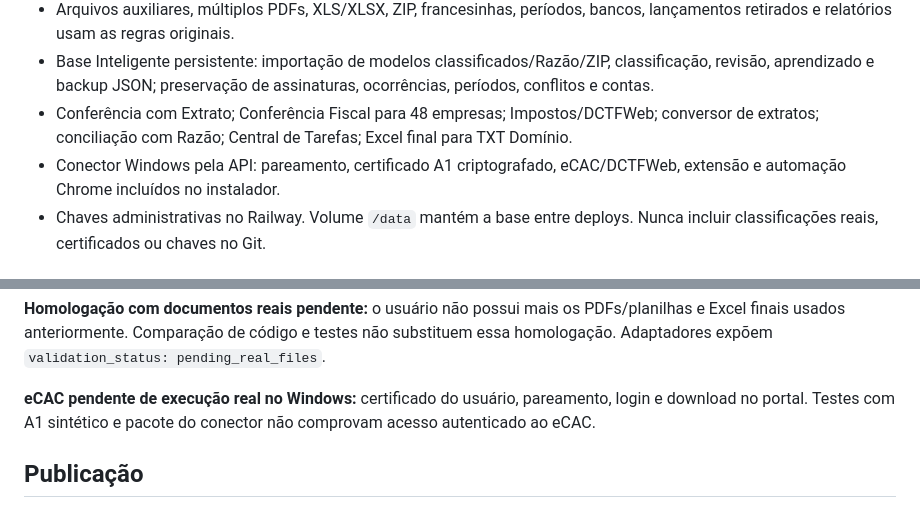
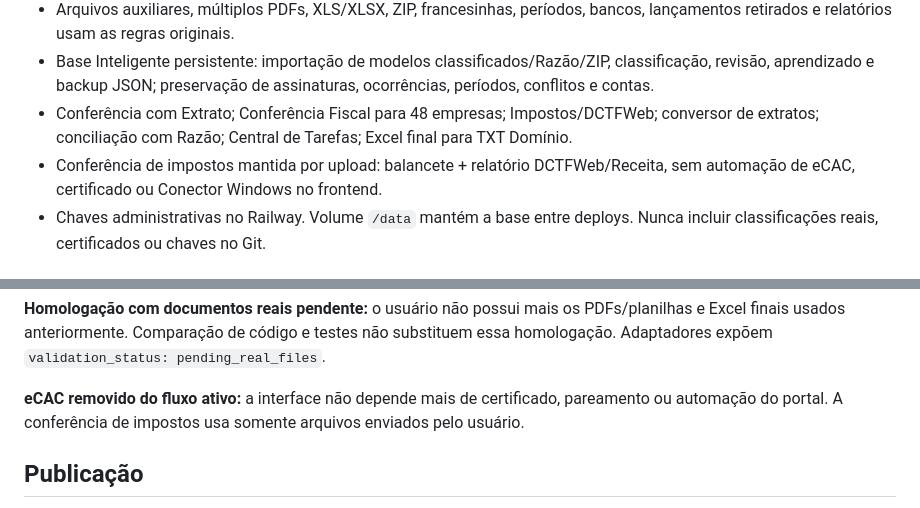
Before and after one commit to rodrigofrrsilva1703-a11y/Razync-Web, a Markdown page: MIGRATION.md, 2 parts joined by grey strips. Rendered like a GitHub page.

Commit message:
Atualiza documentacao apos retirada do eCAC

```diff
--- a/MIGRATION.md
+++ b/MIGRATION.md
@@ -9,7 +9,7 @@ O original em Streamlit permanece intacto. FastAPI no Railway e JavaScript no Gi
 - Arquivos auxiliares, múltiplos PDFs, XLS/XLSX, ZIP, francesinhas, períodos, bancos, lançamentos retirados e relatórios usam as regras originais.
 - Base Inteligente persistente: importação de modelos classificados/Razão/ZIP, classificação, revisão, aprendizado e backup JSON; preservação de assinaturas, ocorrências, períodos, conflitos e contas.
 - Conferência com Extrato; Conferência Fiscal para 48 empresas; Impostos/DCTFWeb; conversor de extratos; conciliação com Razão; Central de Tarefas; Excel final para TXT Domínio.
-- Conector Windows pela API: pareamento, certificado A1 criptografado, eCAC/DCTFWeb, extensão e automação Chrome incluídos no instalador.
+- Conferência de impostos mantida por upload: balancete + relatório DCTFWeb/Receita, sem automação de eCAC, certificado ou Conector Windows no frontend.
 - Chaves administrativas no Railway. Volume `/data` mantém a base entre deploys. Nunca incluir classificações reais, certificados ou chaves no Git.
 
 ## Validação
@@ -26,7 +26,7 @@ Base Inteligente copiada em leitura do Supabase original para o volume do Railwa
 
 **Homologação com documentos reais pendente:** o usuário não possui mais os PDFs/planilhas e Excel finais usados anteriormente. Comparação de código e testes não substituem essa homologação. Adaptadores expõem `validation_status: pending_real_files`.
 
-**eCAC pendente de execução real no Windows:** certificado do usuário, pareamento, login e download no portal. Testes com A1 sintético e pacote do conector não comprovam acesso autenticado ao eCAC.
+**eCAC removido do fluxo ativo:** a interface não depende mais de certificado, pareamento ou automação do portal. A conferência de impostos usa somente arquivos enviados pelo usuário.
 
 ## Publicação
 
```
